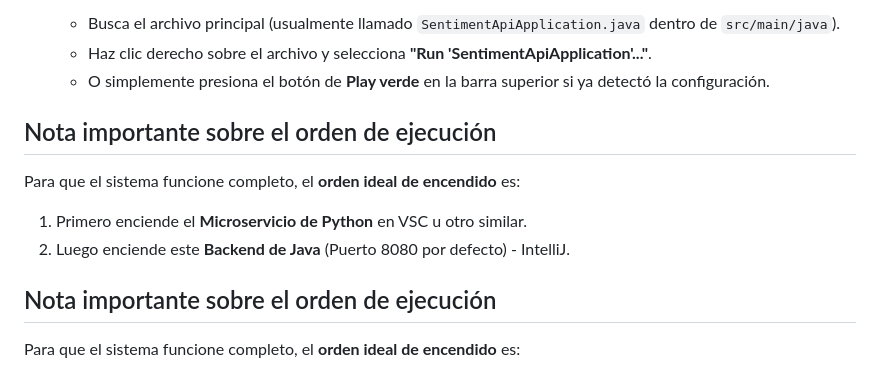
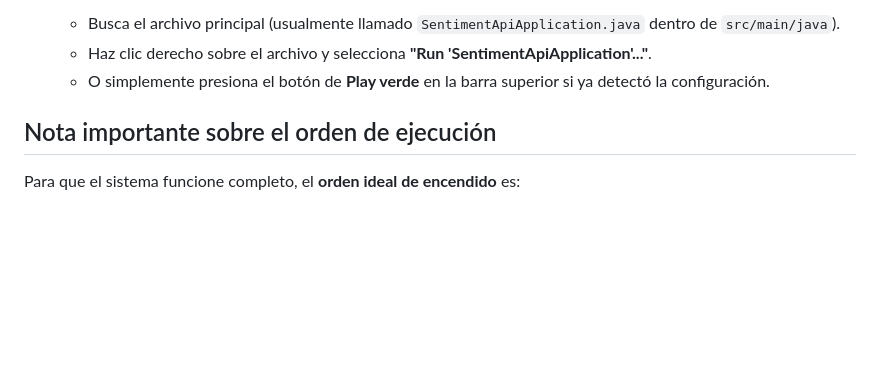
Before and after one commit to rominarg/sentimentApi_Final, a Markdown page: README.md, the part around the change. GitHub-like rendering; blank space fills up the shorter version.

```diff
--- a/README.md
+++ b/README.md
@@ -111,12 +111,6 @@ Este es el **núcleo de la aplicación**. Se encarga de recibir las peticiones d
    - Haz clic derecho sobre el archivo y selecciona **"Run 'SentimentApiApplication'..."**.
    - O simplemente presiona el botón de **Play verde** en la barra superior si ya detectó la configuración.
 
-## Nota importante sobre el orden de ejecución
-
-Para que el sistema funcione completo, el **orden ideal de encendido** es:
-
-1. Primero enciende el **Microservicio de Python** en VSC u otro similar.
-2. Luego enciende este **Backend de Java** (Puerto 8080 por defecto) - IntelliJ.
 
 
 ## Nota importante sobre el orden de ejecución
```
